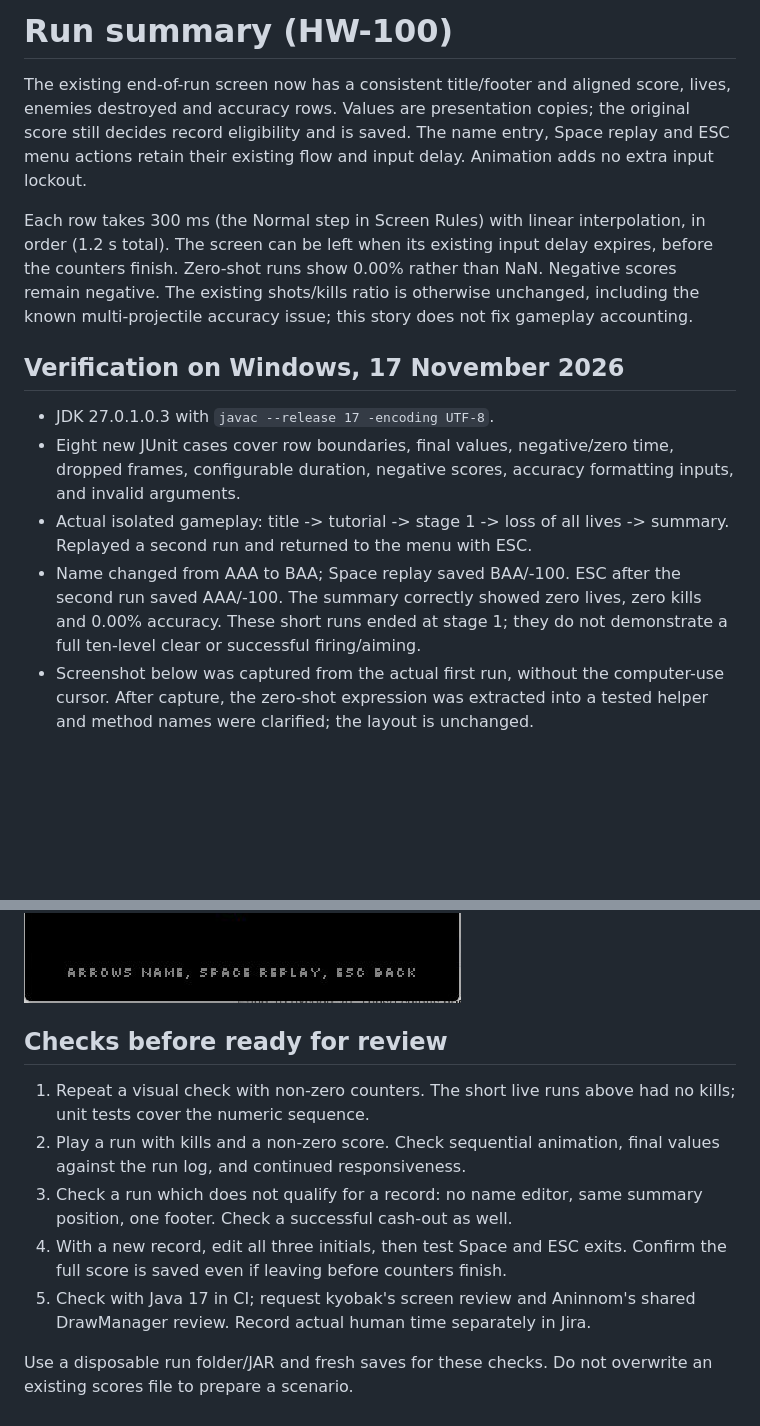
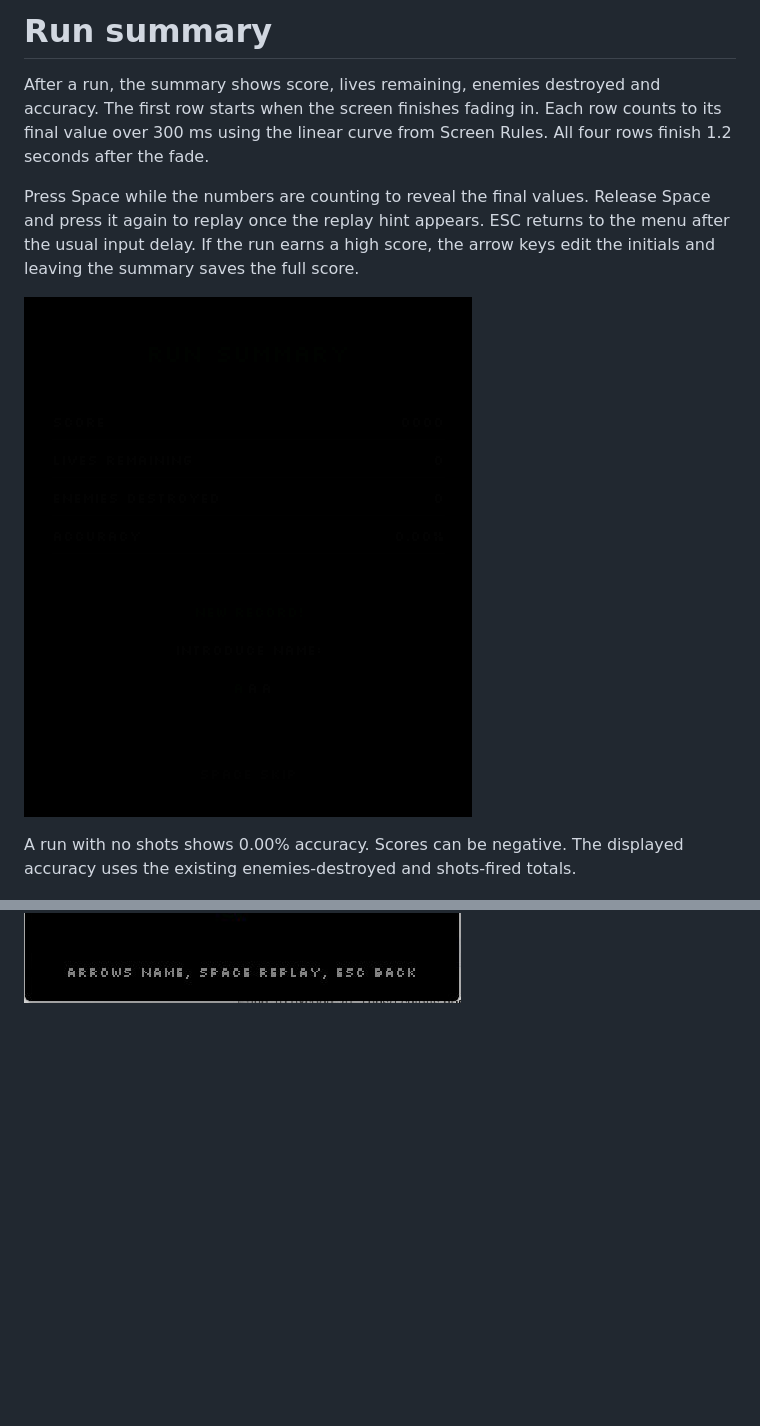
Before and after one commit to eoieiie/hello-world-invaders, a Markdown page: docs/run-summary.md, 2 parts joined by grey strips. Drawn GitHub-style; pictures changed too: docs/screenshots/HW-100/counter-reveal.gif (added); blank space fills up the shorter version.

```diff
--- a/docs/run-summary.md
+++ b/docs/run-summary.md
@@ -1,48 +1,18 @@
-# Run summary (HW-100)
+# Run summary
 
-The existing end-of-run screen now has a consistent title/footer and aligned
-score, lives, enemies destroyed and accuracy rows. Values are presentation
-copies; the original score still decides record eligibility and is saved.
-The name entry, Space replay and ESC menu actions retain their existing flow
-and input delay. Animation adds no extra input lockout.
+After a run, the summary shows score, lives remaining, enemies destroyed and accuracy.
+The first row starts when the screen finishes fading in. Each row counts to its
+final value over 300 ms using the linear curve from Screen Rules. All four rows
+finish 1.2 seconds after the fade.
 
-Each row takes 300 ms (the Normal step in Screen Rules) with linear
-interpolation, in order (1.2 s total). The screen can be left when its
-existing input delay expires, before the counters finish.
-Zero-shot runs show 0.00% rather than NaN. Negative scores remain negative.
-The existing shots/kills ratio is otherwise unchanged, including the known
-multi-projectile accuracy issue; this story does not fix gameplay accounting.
+Press Space while the numbers are counting to reveal the final values. Release
+Space and press it again to replay once the replay hint appears. ESC returns
+to the menu after the usual input delay. If the run earns a high score, the
+arrow keys edit the initials and leaving the summary saves the full score.
 
-## Verification on Windows, 17 November 2026
+![Counter animation and Space revealing the final totals, recorded from the offscreen renderer](screenshots/HW-100/counter-reveal.gif)
 
-- JDK 27.0.1.0.3 with `javac --release 17 -encoding UTF-8`.
-- Eight new JUnit cases cover row boundaries, final values, negative/zero
-  time, dropped frames, configurable duration, negative scores, accuracy
-  formatting inputs, and invalid arguments.
-- Actual isolated gameplay: title -> tutorial -> stage 1 -> loss of all lives
-  -> summary. Replayed a second run and returned to the menu with ESC.
-- Name changed from AAA to BAA; Space replay saved BAA/-100. ESC after the
-  second run saved AAA/-100. The summary correctly showed zero lives, zero
-  kills and 0.00% accuracy. These short runs ended at stage 1; they do not
-  demonstrate a full ten-level clear or successful firing/aiming.
-- Screenshot below was captured from the actual first run, without the
-  computer-use cursor. After capture, the zero-shot expression was extracted
-  into a tested helper and method names were clarified; the layout is unchanged.
+A run with no shots shows 0.00% accuracy. Scores can be negative. The displayed
+accuracy uses the existing enemies-destroyed and shots-fired totals.
 
 ![Run summary after a stage-1 loss](screenshots/HW-100/run-summary.png)
-
-## Checks before ready for review
-
-1. Repeat a visual check with non-zero counters. The short live runs above
-   had no kills; unit tests cover the numeric sequence.
-2. Play a run with kills and a non-zero score. Check sequential animation,
-   final values against the run log, and continued responsiveness.
-3. Check a run which does not qualify for a record: no name editor, same
-   summary position, one footer. Check a successful cash-out as well.
-4. With a new record, edit all three initials, then test Space and ESC exits.
-   Confirm the full score is saved even if leaving before counters finish.
-5. Check with Java 17 in CI; request kyobak's screen review and Aninnom's
-   shared DrawManager review. Record actual human time separately in Jira.
-
-Use a disposable run folder/JAR and fresh saves for these checks. Do not
-overwrite an existing scores file to prepare a scenario.
```
Also changed, not shown: 4 other files.
